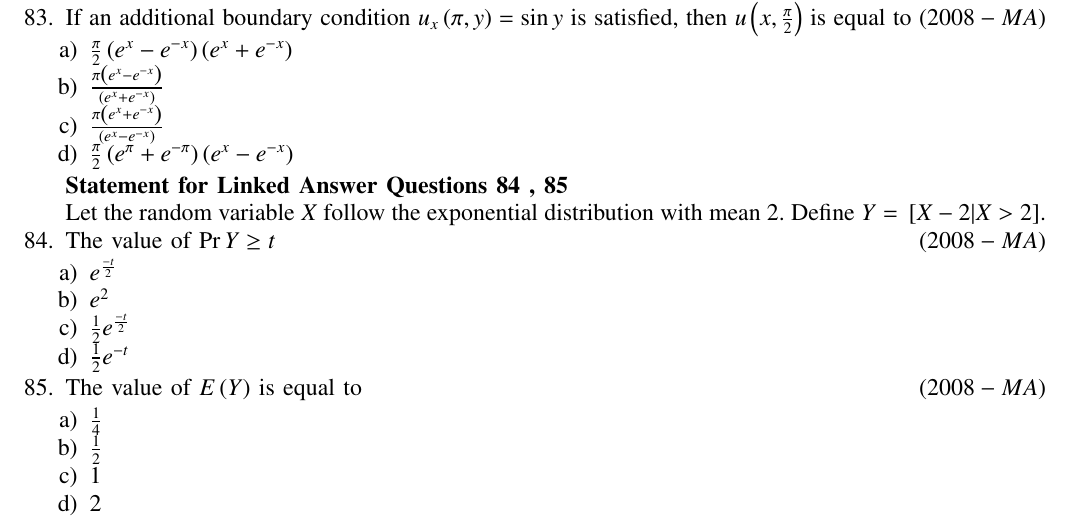
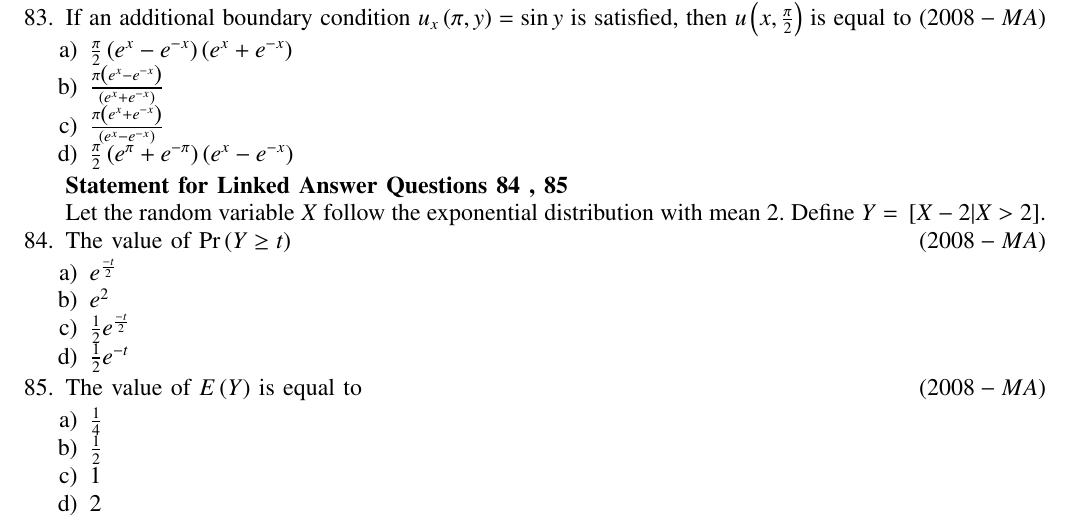
Before and after one commit to AdityaTripathyIIT/EE1030, a LaTeX problem sheet (GATE/assignment1/main.tex): part of page 3 of 3, cut so that both start at the same text. Compiled offline with pdfLaTeX.

Commit message:
gate begins

```diff
--- a/GATE/assignment1/main.tex
+++ b/GATE/assignment1/main.tex
@@ -236,7 +236,7 @@ Consider the boundary value problem
 \textbf{Statement for Linked Answer Questions 84 , 85}\\
 Let the random variable $X$ follow the exponential distribution with mean 2. Define
 $Y = \sbrak{X - 2 | X > 2}$.
-\item[84.] The value of $\Pr{Y \ge t}$
+\item[84.] The value of $\Pr{\brak{Y \ge t}}$
 		\hfill{\brak{2008-MA}}
 		\begin{enumerate}
             \item $e ^ {\frac{-t}{2}}$
```
Also changed, not shown: GATE/assignment1/main.pdf, 1 other file.
